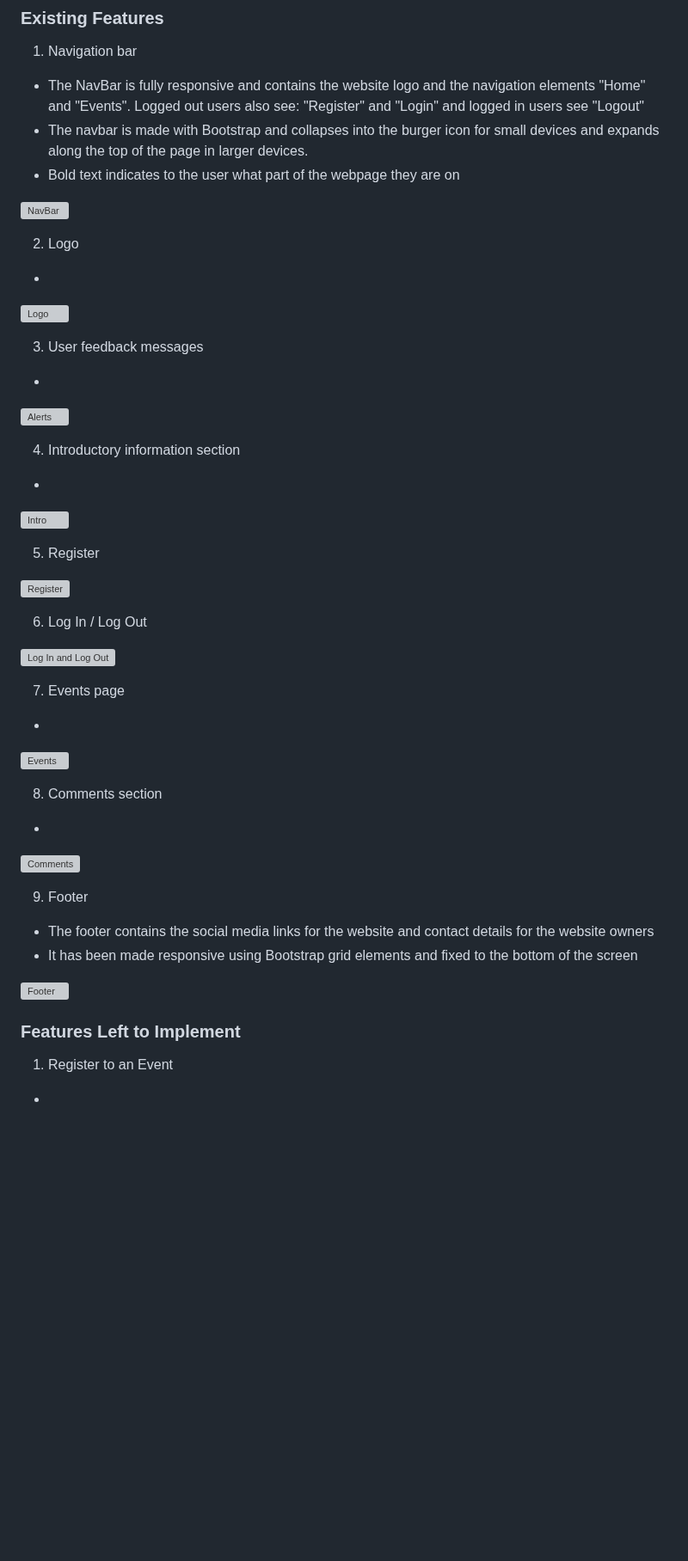
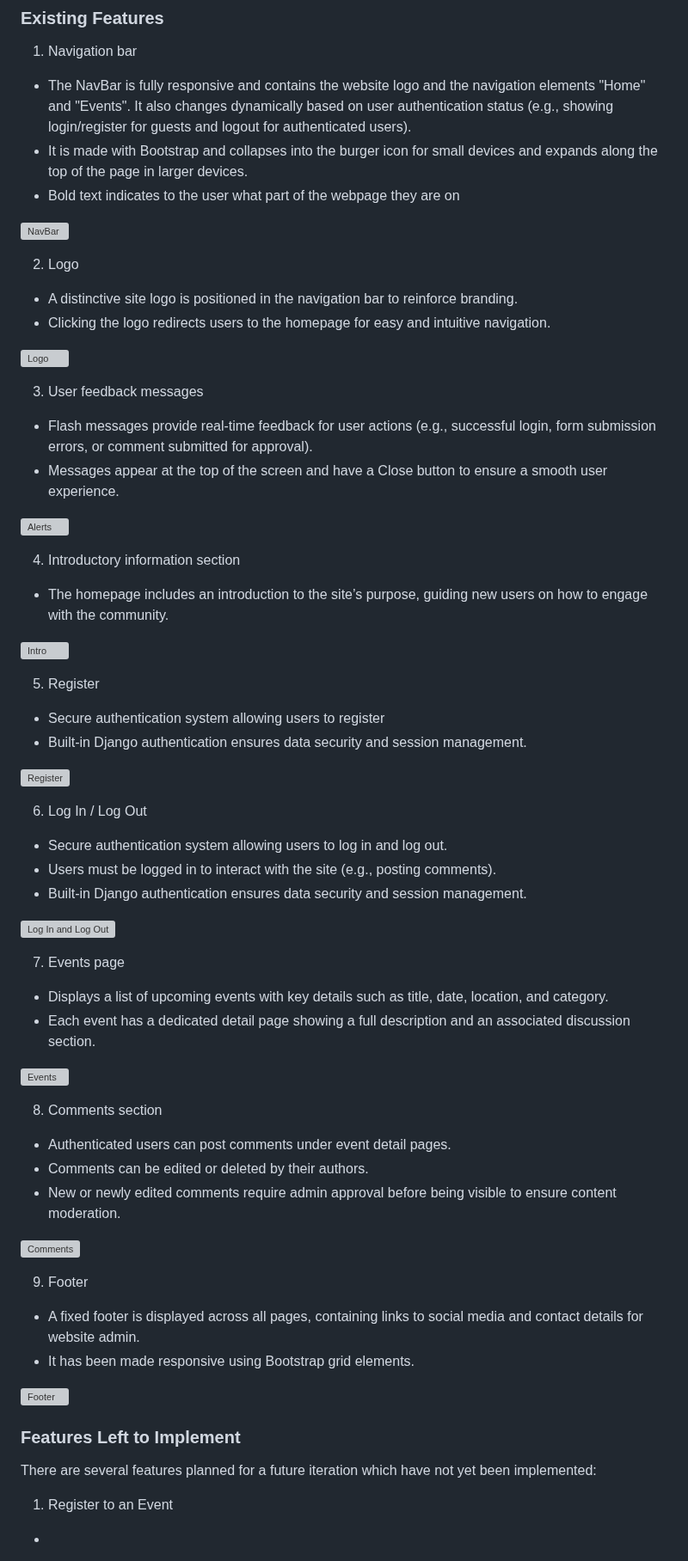
Before and after one commit to eva-may-JS/Individual-Full-Stack-Project, a Markdown page: README.md, the part around the change. Shown at 86% size. Rendered like a GitHub page; blank space fills up the shorter version; grey boxes are pictures that could not be loaded.

Commit message:
Readme file Existing Features section completed

```diff
--- a/README.md
+++ b/README.md
@@ -32,55 +32,66 @@ The project may deviate from this wireframe due to potential design improvements
 ### Existing Features
 
 1. Navigation bar
-- The NavBar is fully responsive and contains the website logo and the navigation elements "Home" and "Events". Logged out users also see: "Register" and "Login" and logged in users see "Logout"
-- The navbar is made with Bootstrap and collapses into the burger icon for small devices and expands along the top of the page in larger devices.
+- The NavBar is fully responsive and contains the website logo and the navigation elements "Home" and "Events". It also changes dynamically based on user authentication status (e.g., showing login/register for guests and logout for authenticated users).
+- It is made with Bootstrap and collapses into the burger icon for small devices and expands along the top of the page in larger devices.
 - Bold text indicates to the user what part of the webpage they are on
 
 ![NavBar](...)
 
 2. Logo
--
+- A distinctive site logo is positioned in the navigation bar to reinforce branding.
+- Clicking the logo redirects users to the homepage for easy and intuitive navigation.
 
 ![Logo](...)
 
 3. User feedback messages
--
+- Flash messages provide real-time feedback for user actions (e.g., successful login, form submission errors, or comment submitted for approval).
+- Messages appear at the top of the screen and have a Close button to ensure a smooth user experience.
 
 ![Alerts](...)
 
 4. Introductory information section
--
+- The homepage includes an introduction to the site’s purpose, guiding new users on how to engage with the community.
 
 ![Intro](...)
 
 5. Register
+- Secure authentication system allowing users to register
+- Built-in Django authentication ensures data security and session management.
 
 
 ![Register](...)
 
 6. Log In / Log Out
-
+- Secure authentication system allowing users to log in and log out.
+- Users must be logged in to interact with the site (e.g., posting comments).
+- Built-in Django authentication ensures data security and session management.
 
 ![Log In and Log Out](...)
 
 7. Events page
--
+- Displays a list of upcoming events with key details such as title, date, location, and category.
+- Each event has a dedicated detail page showing a full description and an associated discussion section.
 
 ![Events](...)
 
 
 8. Comments section
--
+- Authenticated users can post comments under event detail pages.
+- Comments can be edited or deleted by their authors.
+- New or newly edited comments require admin approval before being visible to ensure content moderation.
 
 ![Comments](...)
 
 9. Footer
-- The footer contains the social media links for the website and contact details for the website owners
-- It has been made responsive using Bootstrap grid elements and fixed to the bottom of the screen
+- A fixed footer is displayed across all pages, containing links to social media and contact details for website admin.
+- It has been made responsive using Bootstrap grid elements.
 
 ![Footer](...)
 
 ### Features Left to Implement
+
+There are several features planned for a future iteration which have not yet been implemented:
 
 1. Register to an Event
 -
```
